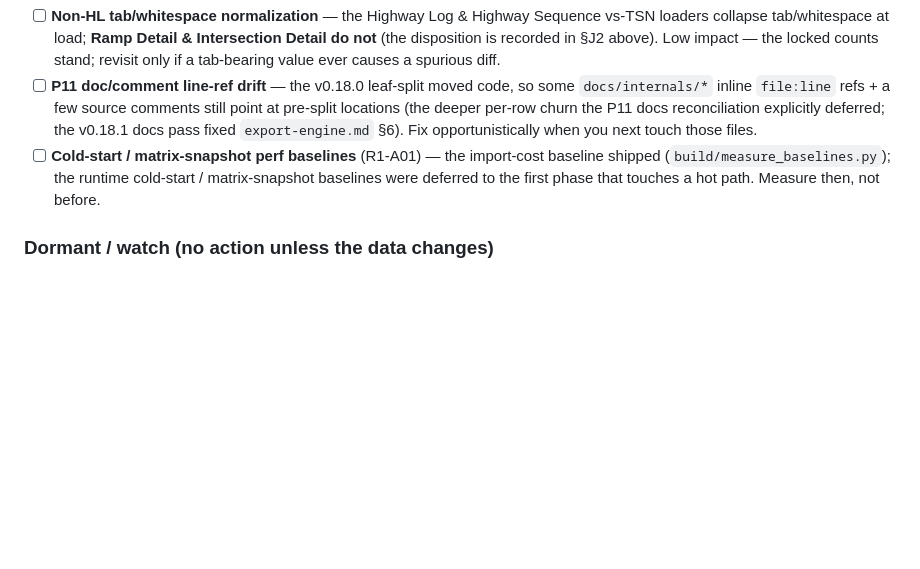
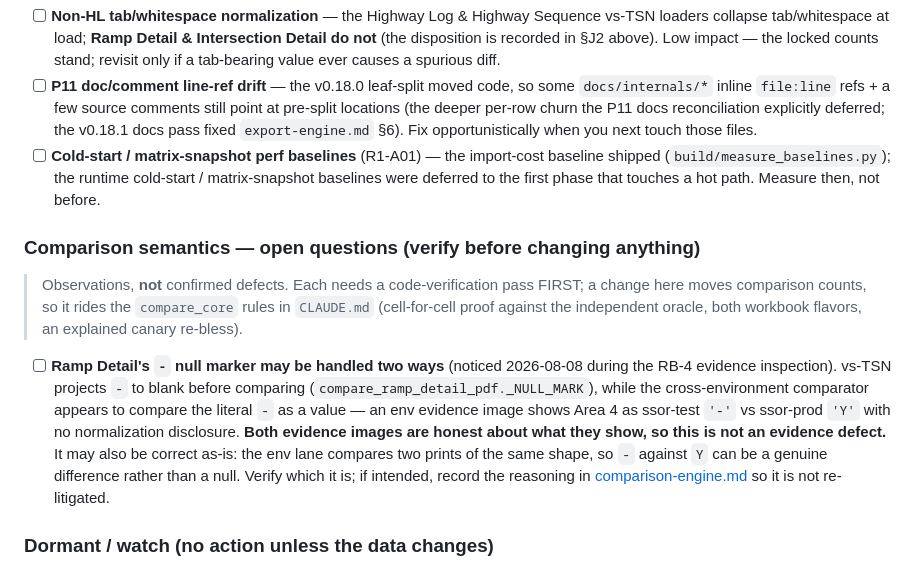
Before and after one commit to yunusshaikh7/TSMIS-Reports-Exporter, a Markdown page: docs/roadmap.md, the part around the change. Rendered like a GitHub page; blank space fills up the shorter version.

Commit message:
docs: note the Ramp Detail null-marker question
Raised by the RB-4 evidence inspection: vs-TSN projects '-' to blank before
comparing while the cross-environment comparator appears to compare it as a
value. An observation, not a confirmed defect - it may be correct as-is.

```diff
--- a/docs/roadmap.md
+++ b/docs/roadmap.md
@@ -765,6 +765,20 @@ or accept as someday.**
   (`build/measure_baselines.py`); the runtime cold-start / matrix-snapshot baselines were deferred to the
   first phase that touches a hot path. Measure then, not before.
 
+### Comparison semantics — open questions (verify before changing anything)
+> Observations, **not** confirmed defects. Each needs a code-verification pass FIRST; a change here
+> moves comparison counts, so it rides the `compare_core` rules in `CLAUDE.md` (cell-for-cell proof
+> against the independent oracle, both workbook flavors, an explained canary re-bless).
+- [ ] **Ramp Detail's `-` null marker may be handled two ways** (noticed 2026-08-08 during the RB-4
+  evidence inspection). vs-TSN projects `-` to blank before comparing
+  (`compare_ramp_detail_pdf._NULL_MARK`), while the cross-environment comparator appears to compare
+  the literal `-` as a value — an env evidence image shows Area 4 as ssor-test `'-'` vs ssor-prod
+  `'Y'` with no normalization disclosure. **Both evidence images are honest about what they show, so
+  this is not an evidence defect.** It may also be correct as-is: the env lane compares two prints of
+  the same shape, so `-` against `Y` can be a genuine difference rather than a null. Verify which it
+  is; if intended, record the reasoning in [comparison-engine.md](comparison-engine.md) so it is not
+  re-litigated.
+
 ### Dormant / watch (no action unless the data changes)
 - [x] **Med Wid flavor-parity gap — resolved in Phase-3 E1 (2026-07-12).** Python, values,
   formula Comparison, and independent Spot Check now share the approved narrow ASCII grammar via
```
